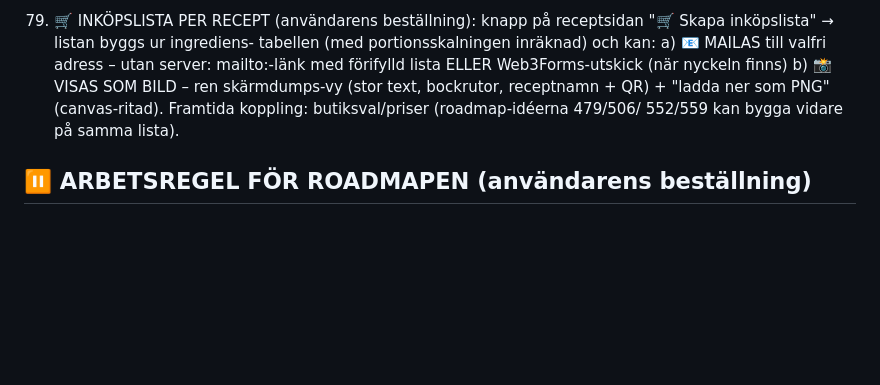
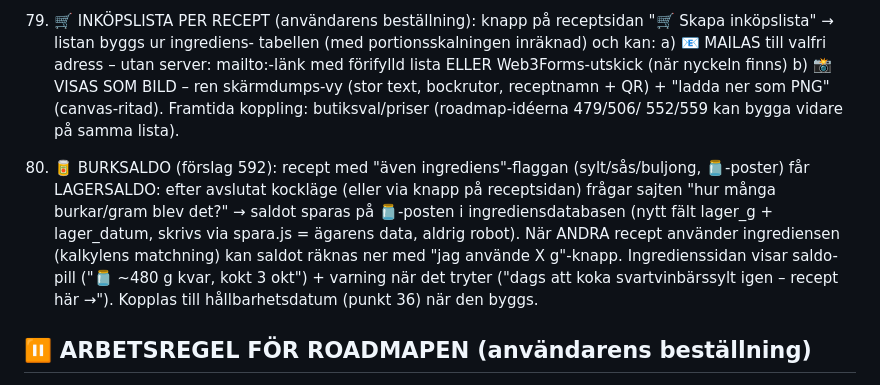
Before and after one commit to Tokke2/recept, a Markdown page: SPEC.md, the part around the change. Rendered like a GitHub page; blank space fills up the shorter version.

Commit message:
📋 Roadmap 80: 🥫 Burksaldo (lagersaldo på hemkokta 🫙-ingredienser)

```diff
--- a/SPEC.md
+++ b/SPEC.md
@@ -2081,6 +2081,18 @@ data i json/, ALDRIG per receptfil.
     Framtida koppling: butiksval/priser (roadmap-idéerna 479/506/
     552/559 kan bygga vidare på samma lista).
 
+80. 🥫 BURKSALDO (förslag 592): recept med "även ingrediens"-flaggan
+    (sylt/sås/buljong, 🫙-poster) får LAGERSALDO: efter avslutat
+    kockläge (eller via knapp på receptsidan) frågar sajten "hur
+    många burkar/gram blev det?" → saldot sparas på 🫙-posten i
+    ingrediensdatabasen (nytt fält lager_g + lager_datum, skrivs
+    via spara.js = ägarens data, aldrig robot). När ANDRA recept
+    använder ingrediensen (kalkylens matchning) kan saldot räknas
+    ner med "jag använde X g"-knapp. Ingredienssidan visar saldo-
+    pill ("🫙 ~480 g kvar, kokt 3 okt") + varning när det tryter
+    ("dags att koka svartvinbärssylt igen – recept här →").
+    Kopplas till hållbarhetsdatum (punkt 36) när den byggs.
+
 ## ⏸️ ARBETSREGEL FÖR ROADMAPEN (användarens beställning)
 
 - 🛡️ REGRESSIONSKOLL VID VARJE KODÄNDRING: när kod skrivs eller
```
